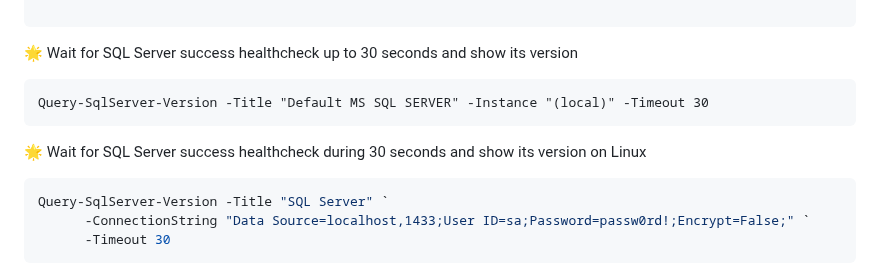
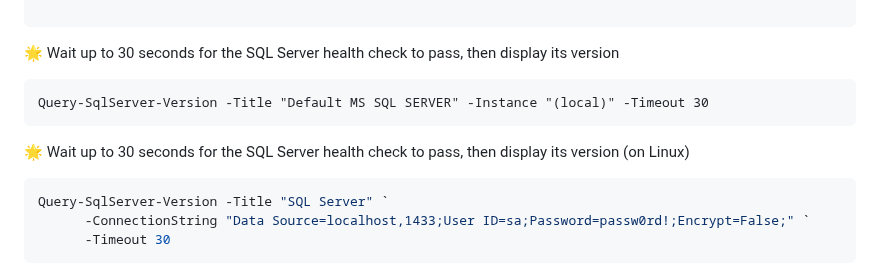
Before and after one commit to devizer/Universe.SqlServerJam, a Markdown page: SqlServer-Version-Management/README.md, the part around the change. GitHub-like rendering.

Commit message:
8th Updated ReadME

````diff
--- a/SqlServer-Version-Management/README.md
+++ b/SqlServer-Version-Management/README.md
@@ -146,12 +146,12 @@ Running MSSQLSERVER          SQL Server (MSSQLSERVER)
 
 ```
 
-&#x1F31F; Wait for SQL Server success healthcheck up to 30 seconds and show its version
+&#x1F31F; Wait up to 30 seconds for the SQL Server health check to pass, then display its version
 ```
 Query-SqlServer-Version -Title "Default MS SQL SERVER" -Instance "(local)" -Timeout 30
 ```
 
-&#x1F31F; Wait for SQL Server success healthcheck during 30 seconds and show its version on Linux
+&#x1F31F; Wait up to 30 seconds for the SQL Server health check to pass, then display its version (on Linux)
 ```powershell
 Query-SqlServer-Version -Title "SQL Server" `
       -ConnectionString "Data Source=localhost,1433;User ID=sa;Password=passw0rd!;Encrypt=False;" `
````
